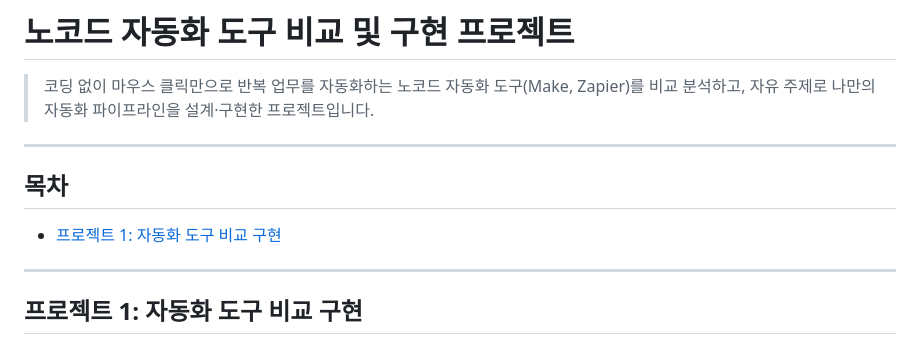
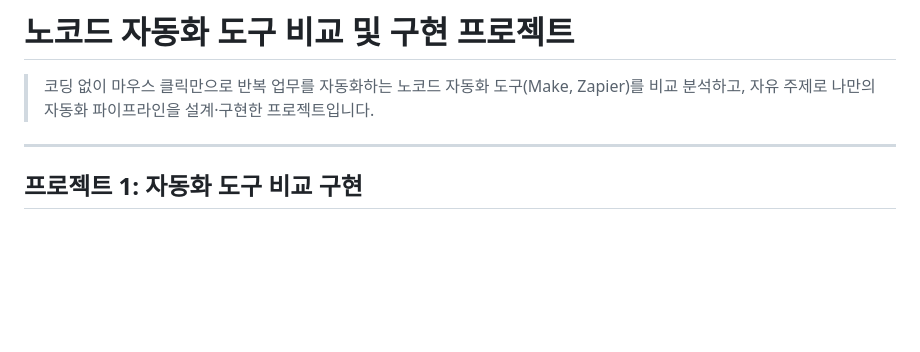
Before and after one commit to toto6343/codyssey, a Markdown page: B1-3/Project1_README.md, the part around the change. Drawn GitHub-style; blank space fills up the shorter version.

```diff
--- a/B1-3/Project1_README.md
+++ b/B1-3/Project1_README.md
@@ -1,12 +1,6 @@
 # 노코드 자동화 도구 비교 및 구현 프로젝트
 
 > 코딩 없이 마우스 클릭만으로 반복 업무를 자동화하는 노코드 자동화 도구(Make, Zapier)를 비교 분석하고, 자유 주제로 나만의 자동화 파이프라인을 설계·구현한 프로젝트입니다.
-
----
-
-## 목차
-
-- [프로젝트 1: 자동화 도구 비교 구현](#프로젝트-1-자동화-도구-비교-구현)
 
 ---
 
```
